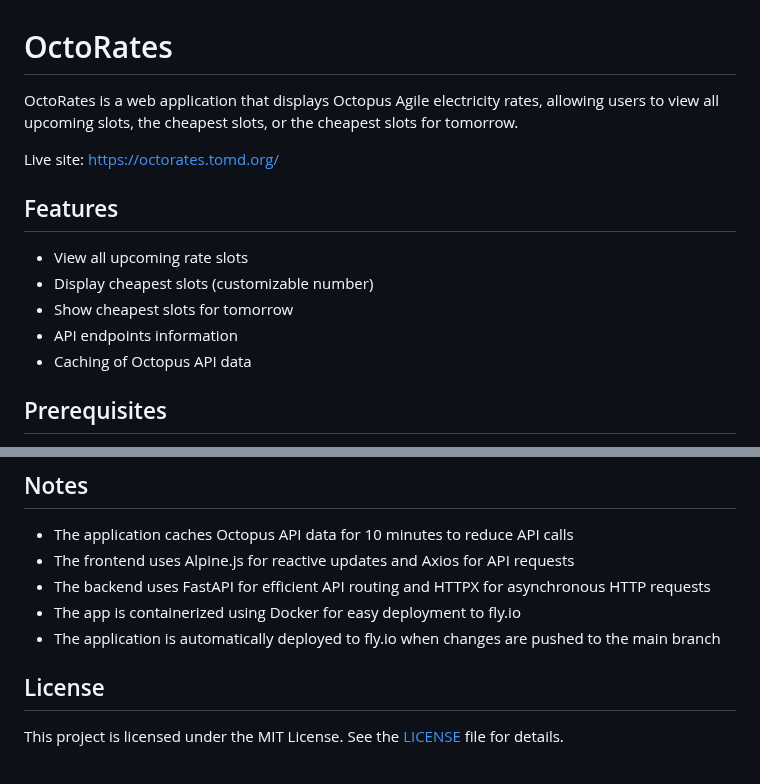
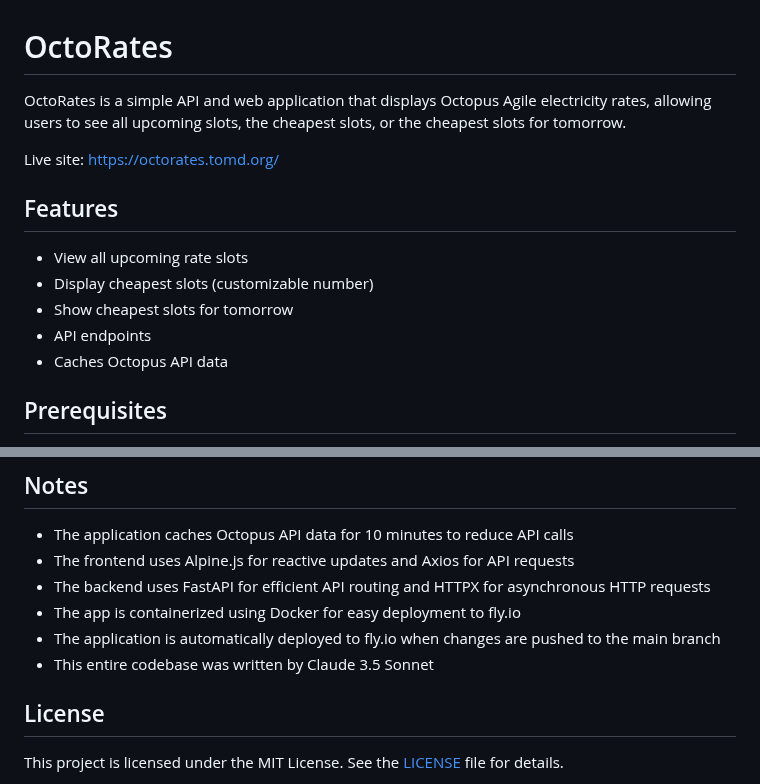
Before and after one commit to tomdyson/octorates, a Markdown page: README.md, 2 parts joined by grey strips. Drawn GitHub-style.

```diff
--- a/README.md
+++ b/README.md
@@ -1,6 +1,6 @@
 # OctoRates
 
-OctoRates is a web application that displays Octopus Agile electricity rates, allowing users to view all upcoming slots, the cheapest slots, or the cheapest slots for tomorrow.
+OctoRates is a simple API and web application that displays Octopus Agile electricity rates, allowing users to see all upcoming slots, the cheapest slots, or the cheapest slots for tomorrow.
 
 Live site: [https://octorates.tomd.org/](https://octorates.tomd.org/)
 
@@ -9,8 +9,8 @@ Live site: [https://octorates.tomd.org/](https://octorates.tomd.org/)
 - View all upcoming rate slots
 - Display cheapest slots (customizable number)
 - Show cheapest slots for tomorrow
-- API endpoints information
-- Caching of Octopus API data
+- API endpoints
+- Caches Octopus API data
 
 ## Prerequisites
 
@@ -114,6 +114,7 @@ To set up CI/CD for your fork of this project:
 - The backend uses FastAPI for efficient API routing and HTTPX for asynchronous HTTP requests
 - The app is containerized using Docker for easy deployment to fly.io
 - The application is automatically deployed to fly.io when changes are pushed to the main branch
+- This entire codebase was written by Claude 3.5 Sonnet
 
 ## License
 
```
